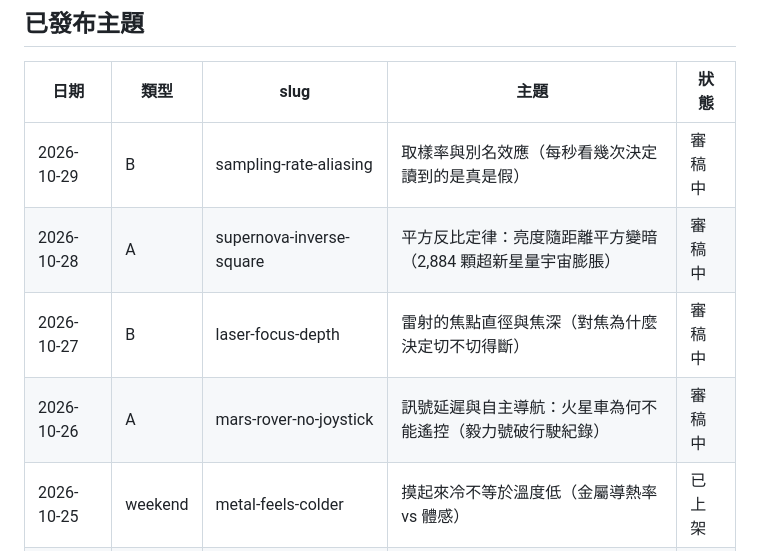
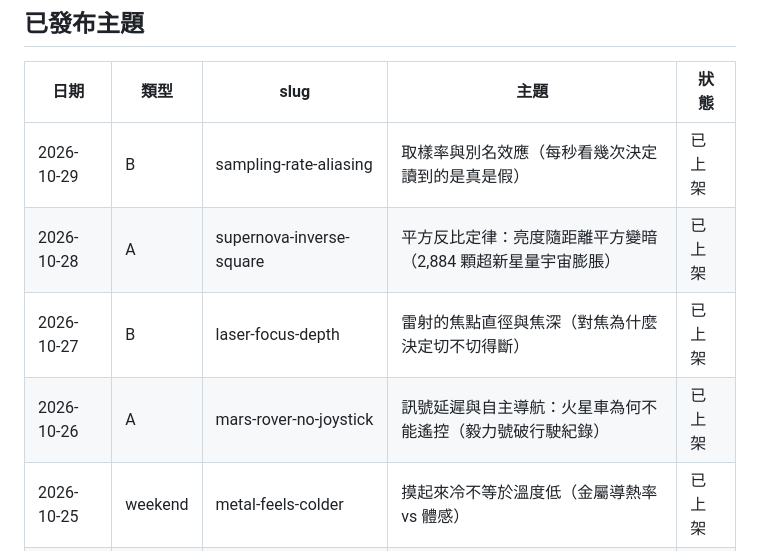
Before and after one commit to exhakuoho/weiyan-landing, a Markdown page: science/進度.md, the part around the change. GitHub-like rendering.

Commit message:
進度.md：10/26、10/27、10/28、10/29 四篇狀態改為已上架
Co-Authored-By: Claude Opus 5 <noreply@anthropic.com>
Claude-Session: https://claude.ai/code/session_01VaPg1YD6V1uDaZk4fAVuGA

```diff
--- a/science/進度.md
+++ b/science/進度.md
@@ -23,10 +23,10 @@
 
 | 日期 | 類型 | slug | 主題 | 狀態 |
 |---|---|---|---|---|
-| 2026-10-29 | B | sampling-rate-aliasing | 取樣率與別名效應（每秒看幾次決定讀到的是真是假） | 審稿中 |
-| 2026-10-28 | A | supernova-inverse-square | 平方反比定律：亮度隨距離平方變暗（2,884 顆超新星量宇宙膨脹） | 審稿中 |
-| 2026-10-27 | B | laser-focus-depth | 雷射的焦點直徑與焦深（對焦為什麼決定切不切得斷） | 審稿中 |
-| 2026-10-26 | A | mars-rover-no-joystick | 訊號延遲與自主導航：火星車為何不能遙控（毅力號破行駛紀錄） | 審稿中 |
+| 2026-10-29 | B | sampling-rate-aliasing | 取樣率與別名效應（每秒看幾次決定讀到的是真是假） | 已上架 |
+| 2026-10-28 | A | supernova-inverse-square | 平方反比定律：亮度隨距離平方變暗（2,884 顆超新星量宇宙膨脹） | 已上架 |
+| 2026-10-27 | B | laser-focus-depth | 雷射的焦點直徑與焦深（對焦為什麼決定切不切得斷） | 已上架 |
+| 2026-10-26 | A | mars-rover-no-joystick | 訊號延遲與自主導航：火星車為何不能遙控（毅力號破行駛紀錄） | 已上架 |
 | 2026-10-25 | weekend | metal-feels-colder | 摸起來冷不等於溫度低（金屬導熱率 vs 體感） | 已上架 |
 | 2026-10-24 | weekend | straw-pushed-not-sucked | 吸管不是「吸」水，是大氣壓把水推上來 | 已上架 |
 | 2026-10-23 | A | orionid-meteor-sand | 獵戶座流星雨：流星體大小與大氣壓縮加熱 | 已上架 |
```
